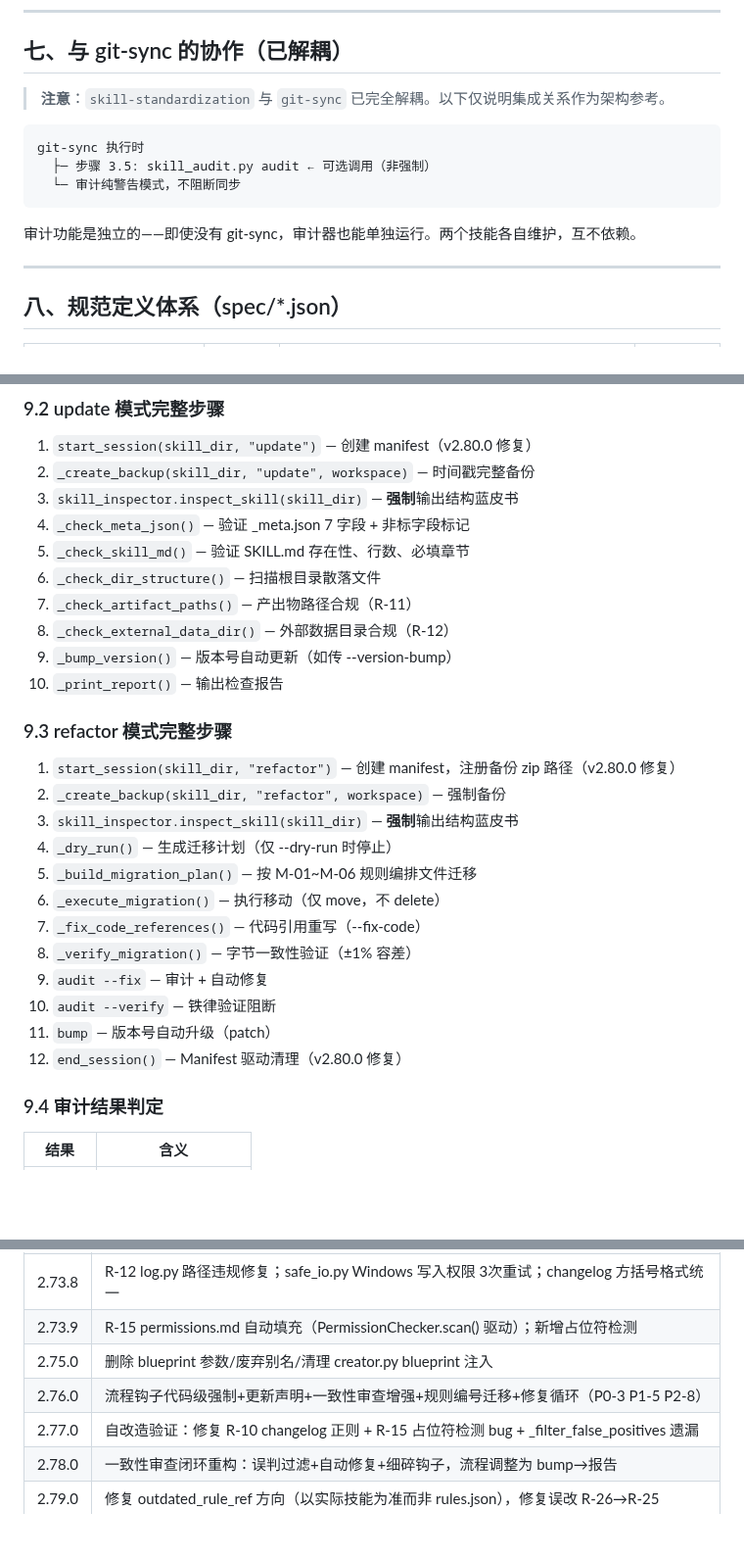
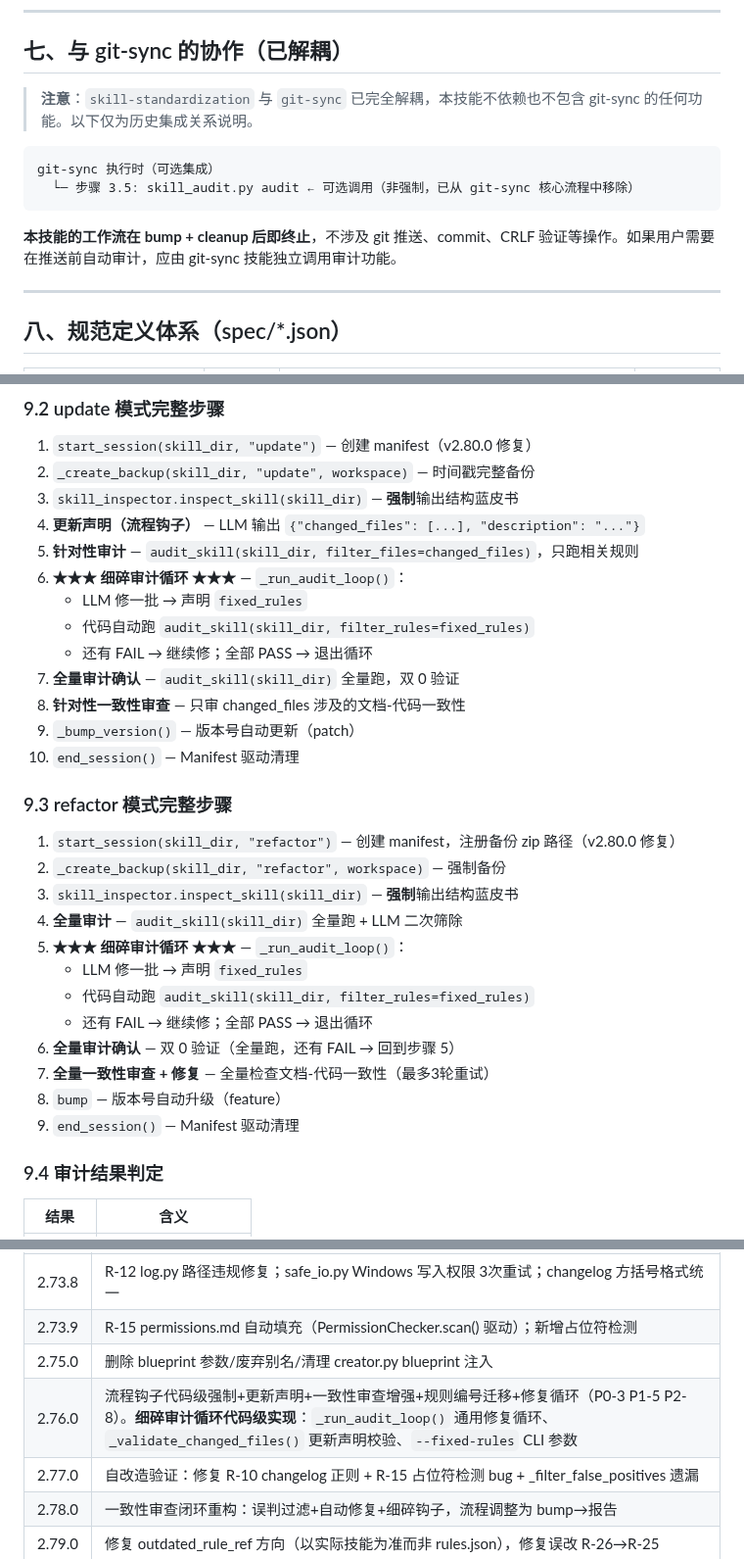
Before and after one commit to Ldxs001/workbuddy-skills, a Markdown page: architecture/skill-standardization-architecture.md, 3 parts joined by grey strips. Shown at 98% size. GitHub-like rendering; blank space fills up the shorter version.

````diff
--- a/architecture/skill-standardization-architecture.md
+++ b/architecture/skill-standardization-architecture.md
@@ -470,15 +470,14 @@ apply_fix(skill_dir, 'R-07', 'R-18', 'R-19')  # 批量修复
 
 ## 七、与 git-sync 的协作（已解耦）
 
-> **注意**：`skill-standardization` 与 `git-sync` 已完全解耦。以下仅说明集成关系作为架构参考。
+> **注意**：`skill-standardization` 与 `git-sync` 已完全解耦，本技能不依赖也不包含 git-sync 的任何功能。以下仅为历史集成关系说明。
 
 ```
-git-sync 执行时
-  ├─ 步骤 3.5: skill_audit.py audit ← 可选调用（非强制）
-  └─ 审计纯警告模式，不阻断同步
+git-sync 执行时（可选集成）
+  └─ 步骤 3.5: skill_audit.py audit ← 可选调用（非强制，已从 git-sync 核心流程中移除）
 ```
 
-审计功能是独立的——即使没有 git-sync，审计器也能单独运行。两个技能各自维护，互不依赖。
+**本技能的工作流在 bump + cleanup 后即终止**，不涉及 git 推送、commit、CRLF 验证等操作。如果用户需要在推送前自动审计，应由 git-sync 技能独立调用审计功能。
 
 ---
 
@@ -535,28 +599,31 @@ git-sync 推送前验证 CRLF + 自审状态
 1. `start_session(skill_dir, "update")` — 创建 manifest（v2.80.0 修复）
 2. `_create_backup(skill_dir, "update", workspace)` — 时间戳完整备份
 3. `skill_inspector.inspect_skill(skill_dir)` — **强制**输出结构蓝皮书
-4. `_check_meta_json()` — 验证 _meta.json 7 字段 + 非标字段标记
-5. `_check_skill_md()` — 验证 SKILL.md 存在性、行数、必填章节
-6. `_check_dir_structure()` — 扫描根目录散落文件
-7. `_check_artifact_paths()` — 产出物路径合规（R-11）
-8. `_check_external_data_dir()` — 外部数据目录合规（R-12）
-9. `_bump_version()` — 版本号自动更新（如传 --version-bump）
-10. `_print_report()` — 输出检查报告
+4. **更新声明（流程钩子）** — LLM 输出 `{"changed_files": [...], "description": "..."}`
+5. **针对性审计** — `audit_skill(skill_dir, filter_files=changed_files)`，只跑相关规则
+6. **★★★ 细碎审计循环 ★★★** — `_run_audit_loop()`：
+   - LLM 修一批 → 声明 `fixed_rules`
+   - 代码自动跑 `audit_skill(skill_dir, filter_rules=fixed_rules)`
+   - 还有 FAIL → 继续修；全部 PASS → 退出循环
+7. **全量审计确认** — `audit_skill(skill_dir)` 全量跑，双 0 验证
+8. **针对性一致性审查** — 只审 changed_files 涉及的文档-代码一致性
+9. `_bump_version()` — 版本号自动更新（patch）
+10. `end_session()` — Manifest 驱动清理
 
 ### 9.3 refactor 模式完整步骤
 
 1. `start_session(skill_dir, "refactor")` — 创建 manifest，注册备份 zip 路径（v2.80.0 修复）
 2. `_create_backup(skill_dir, "refactor", workspace)` — 强制备份
 3. `skill_inspector.inspect_skill(skill_dir)` — **强制**输出结构蓝皮书
-4. `_dry_run()` — 生成迁移计划（仅 --dry-run 时停止）
-5. `_build_migration_plan()` — 按 M-01~M-06 规则编排文件迁移
-6. `_execute_migration()` — 执行移动（仅 move，不 delete）
-7. `_fix_code_references()` — 代码引用重写（--fix-code）
-8. `_verify_migration()` — 字节一致性验证（±1% 容差）
-9. `audit --fix` — 审计 + 自动修复
-10. `audit --verify` — 铁律验证阻断
-11. `bump` — 版本号自动升级（patch）
-12. `end_session()` — Manifest 驱动清理（v2.80.0 修复）
+4. **全量审计** — `audit_skill(skill_dir)` 全量跑 + LLM 二次筛除
+5. **★★★ 细碎审计循环 ★★★** — `_run_audit_loop()`：
+   - LLM 修一批 → 声明 `fixed_rules`
+   - 代码自动跑 `audit_skill(skill_dir, filter_rules=fixed_rules)`
+   - 还有 FAIL → 继续修；全部 PASS → 退出循环
+6. **全量审计确认** — 双 0 验证（全量跑，还有 FAIL → 回到步骤 5）
+7. **全量一致性审查 + 修复** — 全量检查文档-代码一致性（最多3轮重试）
+8. `bump` — 版本号自动升级（feature）
+9. `end_session()` — Manifest 驱动清理
 
 ### 9.4 审计结果判定
 
@@ -658,7 +725,7 @@ exit code 是 LLM 无法忽略的信号。非零退出码意味着验证绝对
 | 2.73.8 | R-12 log.py 路径违规修复；safe_io.py Windows 写入权限 3次重试；changelog 方括号格式统一 |
 | 2.73.9 | R-15 permissions.md 自动填充（PermissionChecker.scan() 驱动）；新增占位符检测 |
 | 2.75.0 | 删除 blueprint 参数/废弃别名/清理 creator.py blueprint 注入 |
-| 2.76.0 | 流程钩子代码级强制+更新声明+一致性审查增强+规则编号迁移+修复循环（P0-3 P1-5 P2-8） |
+| 2.76.0 | 流程钩子代码级强制+更新声明+一致性审查增强+规则编号迁移+修复循环（P0-3 P1-5 P2-8）。**细碎审计循环代码级实现**：`_run_audit_loop()` 通用修复循环、`_validate_changed_files()` 更新声明校验、`--fixed-rules` CLI 参数 |
 | 2.77.0 | 自改造验证：修复 R-10 changelog 正则 + R-15 占位符检测 bug + _filter_false_positives 遗漏 |
 | 2.78.0 | 一致性审查闭环重构：误判过滤+自动修复+细碎钩子，流程调整为 bump→报告 |
 | 2.79.0 | 修复 outdated_rule_ref 方向（以实际技能为准而非 rules.json），修复误改 R-26→R-25 |
````
Also changed, not shown: other parts of architecture/skill-standardization-architecture.md (+76 -11 lines).
